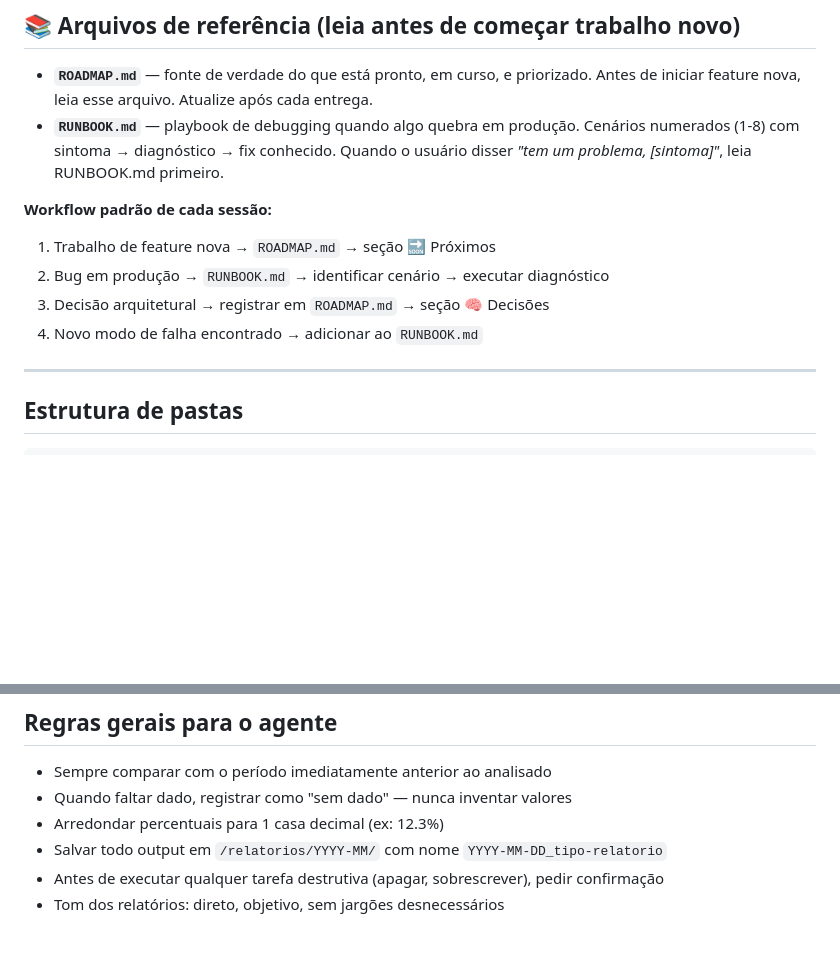
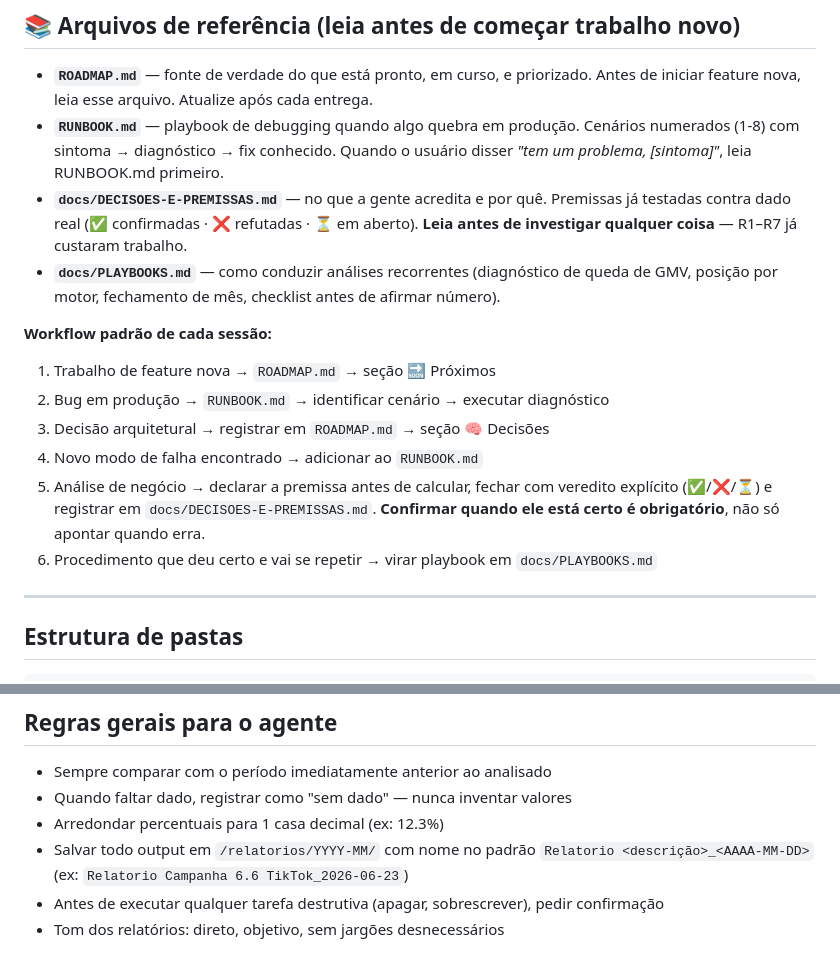
Before and after one commit to Ba44o/git-remote--v, a Markdown page: CLAUDE.md, 2 parts joined by grey strips. GitHub-like rendering; blank space fills up the shorter version.

```diff
--- a/CLAUDE.md
+++ b/CLAUDE.md
@@ -13,12 +13,21 @@ relatórios e projeções no padrão definido abaixo.
 - **`RUNBOOK.md`** — playbook de debugging quando algo quebra em produção.
   Cenários numerados (1-8) com sintoma → diagnóstico → fix conhecido. Quando
   o usuário disser *"tem um problema, [sintoma]"*, leia RUNBOOK.md primeiro.
+- **`docs/DECISOES-E-PREMISSAS.md`** — no que a gente acredita e por quê. Premissas
+  já testadas contra dado real (✅ confirmadas · ❌ refutadas · ⏳ em aberto).
+  **Leia antes de investigar qualquer coisa** — R1–R7 já custaram trabalho.
+- **`docs/PLAYBOOKS.md`** — como conduzir análises recorrentes (diagnóstico de queda
+  de GMV, posição por motor, fechamento de mês, checklist antes de afirmar número).
 
 **Workflow padrão de cada sessão:**
 1. Trabalho de feature nova → `ROADMAP.md` → seção 🔜 Próximos
 2. Bug em produção → `RUNBOOK.md` → identificar cenário → executar diagnóstico
 3. Decisão arquitetural → registrar em `ROADMAP.md` → seção 🧠 Decisões
 4. Novo modo de falha encontrado → adicionar ao `RUNBOOK.md`
+5. Análise de negócio → declarar a premissa antes de calcular, fechar com veredito
+   explícito (✅/❌/⏳) e registrar em `docs/DECISOES-E-PREMISSAS.md`.
+   **Confirmar quando ele está certo é obrigatório**, não só apontar quando erra.
+6. Procedimento que deu certo e vai se repetir → virar playbook em `docs/PLAYBOOKS.md`
 
 ---
 
@@ -92,6 +101,6 @@ projeto/
 - Sempre comparar com o período imediatamente anterior ao analisado
 - Quando faltar dado, registrar como "sem dado" — nunca inventar valores
 - Arredondar percentuais para 1 casa decimal (ex: 12.3%)
-- Salvar todo output em `/relatorios/YYYY-MM/` com nome `YYYY-MM-DD_tipo-relatorio`
+- Salvar todo output em `/relatorios/YYYY-MM/` com nome no padrão `Relatorio <descrição>_<AAAA-MM-DD>` (ex: `Relatorio Campanha 6.6 TikTok_2026-06-23`)
 - Antes de executar qualquer tarefa destrutiva (apagar, sobrescrever), pedir confirmação
 - Tom dos relatórios: direto, objetivo, sem jargões desnecessários
```
Also changed, not shown: docs/DECISOES-E-PREMISSAS.md (added, +59 -0 lines), docs/PLAYBOOKS.md (added, +100 -0 lines).
